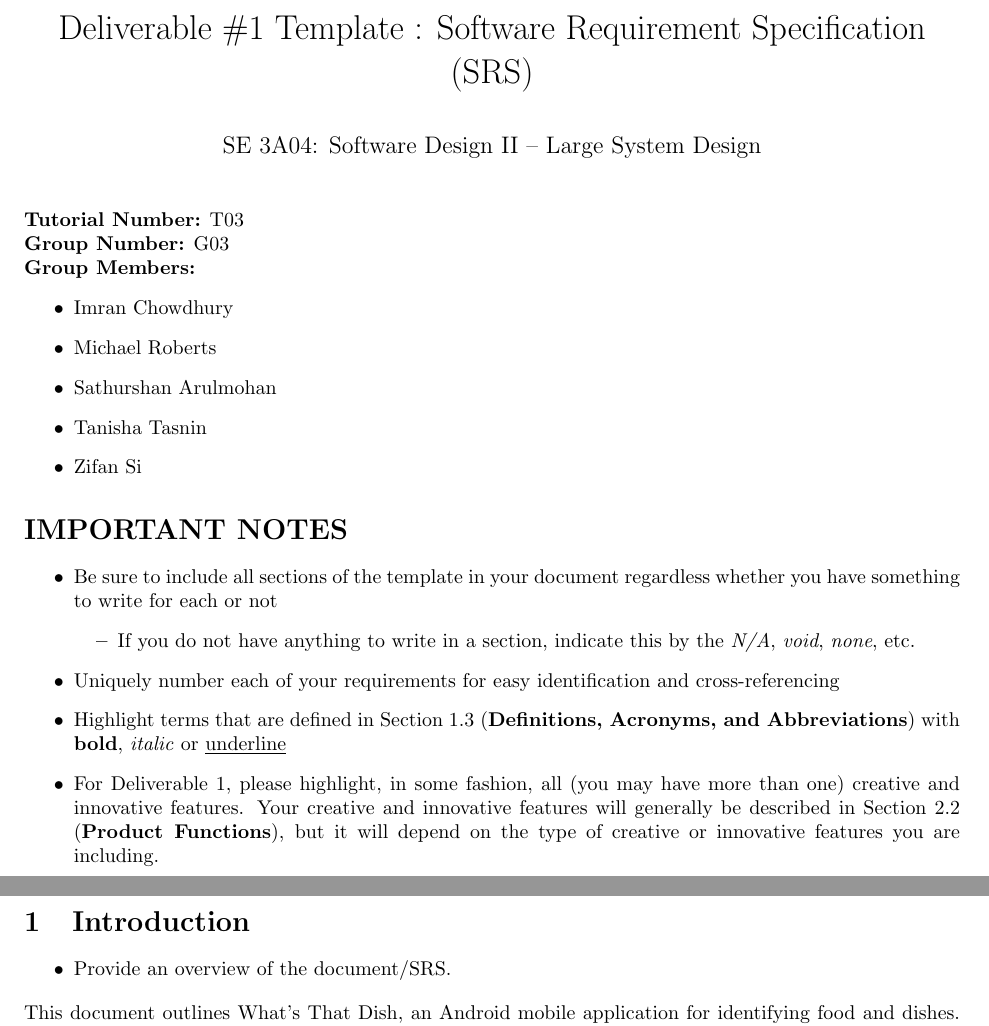
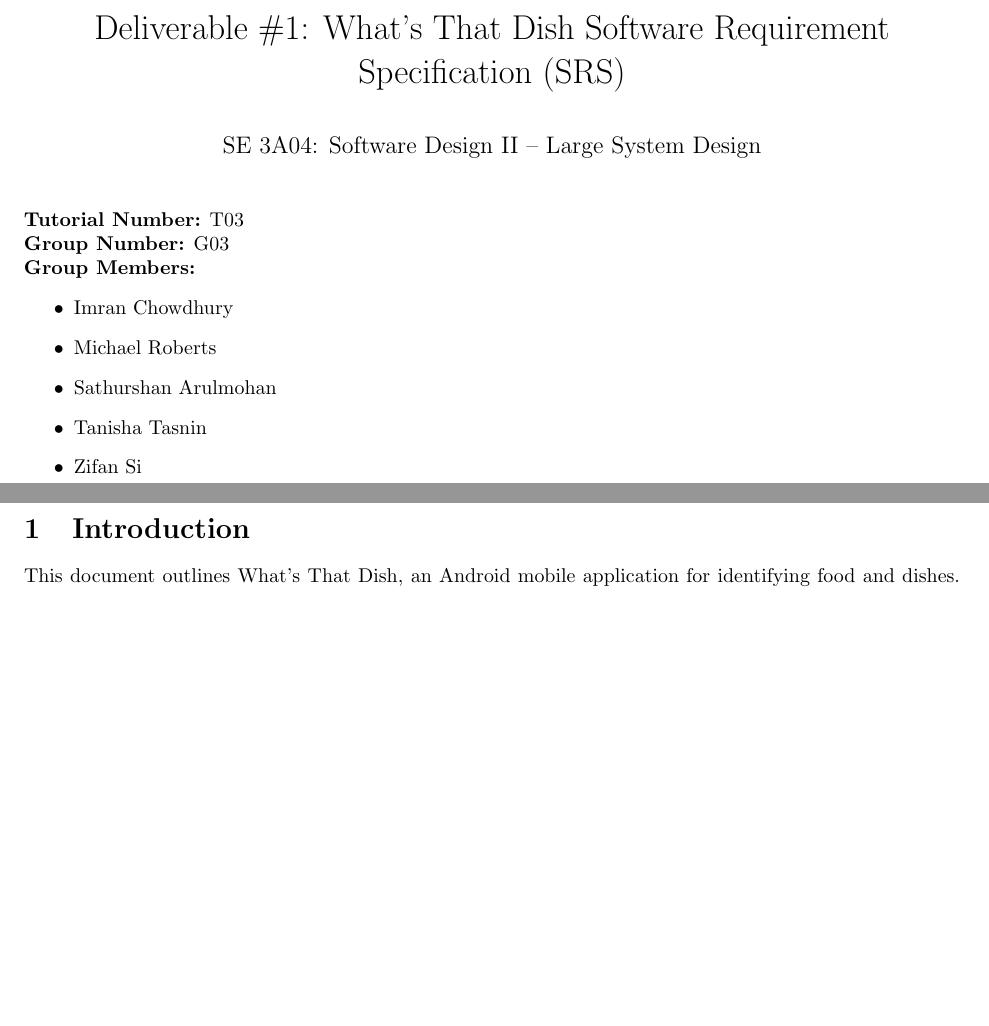
Before and after one commit to tasnint/3A04-Project, a LaTeX document (SE3A04_D1_Template.tex): two parts of pages 1 and 2 of 26 before the commit and two parts of pages 1 and 2 of 24 after it, joined at a grey line, cut so that both start at the same text, the shorter picture padded with empty space. Compiled offline with pdfLaTeX.

Commit message:
removing instructions for completed sections

```diff
--- a/SE3A04_D1_Template.tex
+++ b/SE3A04_D1_Template.tex
@@ -28,7 +28,7 @@
 
 % Title Details
 %------------------------------------------------------------------------------
-\title{Deliverable \#1 Template : Software Requirement Specification (SRS)}
+\title{Deliverable \#1: What’s That Dish Software Requirement Specification (SRS)}
 \author{SE 3A04: Software Design II -- Large System Design}
 \date{}
 
@@ -50,25 +50,11 @@
 	\item Zifan Si
 \end{itemize}
 
-\section*{IMPORTANT NOTES}
-\begin{itemize}
-	\item Be sure to include all sections of the template in your document regardless whether you have something to write for each or not
-	\begin{itemize}
-		\item If you do not have anything to write in a section, indicate this by the \emph{N/A}, \emph{void}, \emph{none}, etc.
-	\end{itemize}
-	\item Uniquely number each of your requirements for easy identification and cross-referencing
-	\item Highlight terms that are defined in Section~1.3 (\textbf{Definitions, Acronyms, and Abbreviations}) with \textbf{bold}, \emph{italic} or \underline{underline}
-	\item For Deliverable 1, please highlight, in some fashion, all (you may have more than one) creative and innovative features. Your creative and innovative features will generally be described in Section~2.2 (\textbf{Product Functions}), but it will depend on the type of creative or innovative features you are including.
-\end{itemize}
-
 \newpage
 \section{Introduction}
 \label{sec:introduction}
 % Begin Section
 
-\begin{itemize}
-	\item Provide an overview of the document/SRS.
-\end{itemize}
 This document outlines What's That Dish, an Android mobile application for identifying food and dishes. The document will cover the application's purpose, overall product description, stakeholder use cases, main business events from perspective of various viewpoints, and product requirements.
 
 
```
Also changed, not shown: SE3A04_D1_Template.tex (37 more changed lines).
